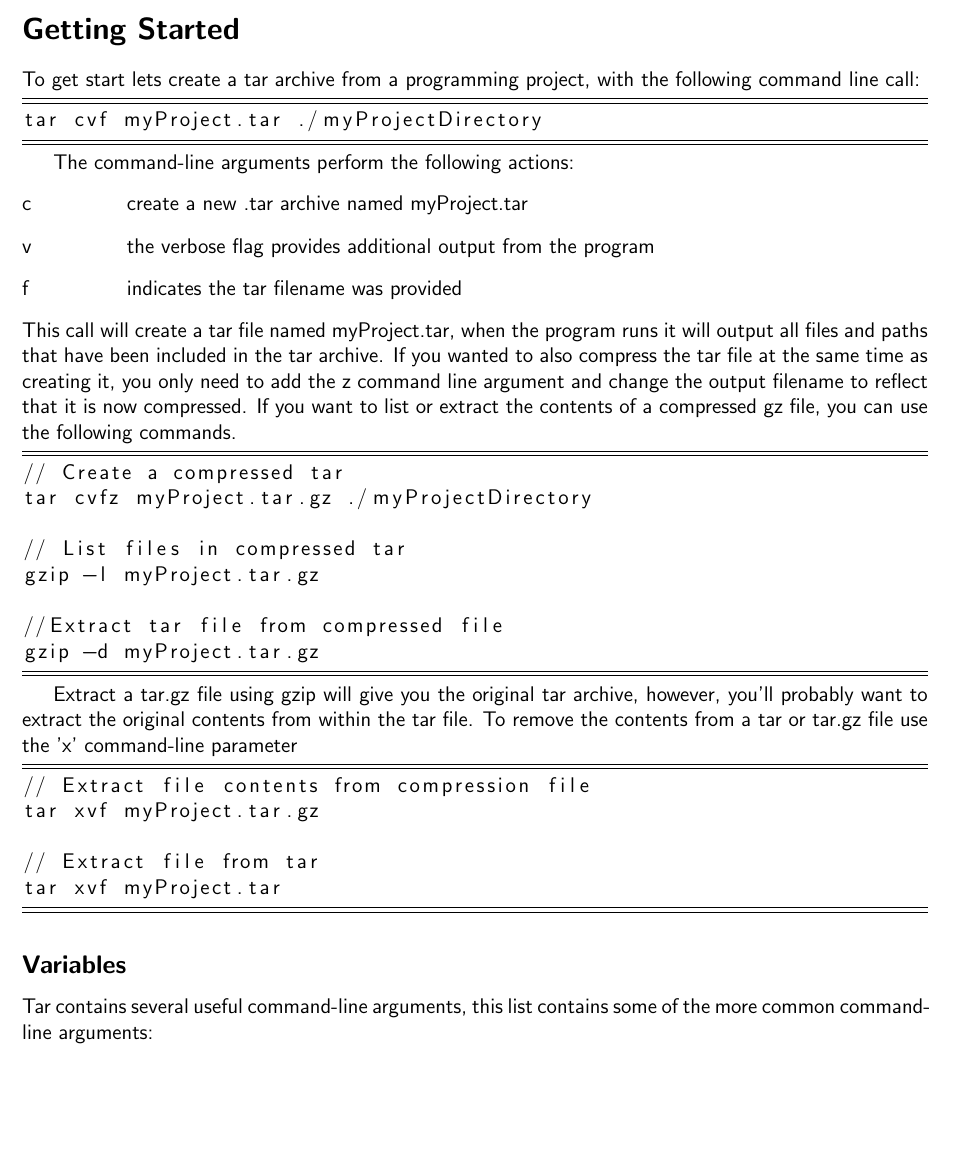
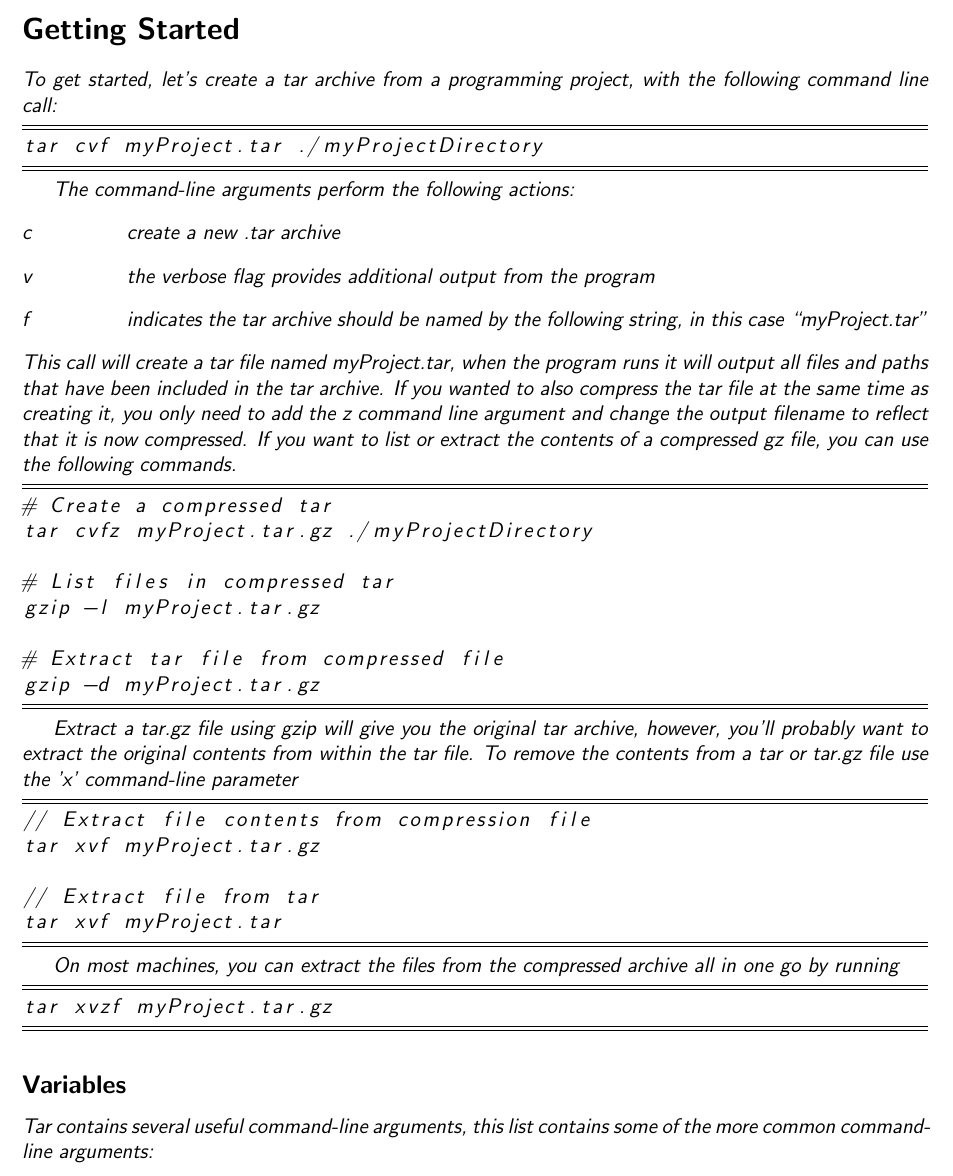
Before and after one commit to judiMc/programming_tools, a LaTeX document (zip/zipTarReview.tex): part of page 2 of 3, cut so that both start at the same text, the shorter picture padded with empty space. Compiled offline with pdfLaTeX.

Commit message:
fixed typo, expanded on explanations
Grammar, etc.:
* s/Acheiver/Archiver
* clarified some language
* make uses a # to start comments
More on tar:
* mentioned common .tgz extension
* added tar xvzf example

```diff
--- a/zip/zipTarReview.tex
+++ b/zip/zipTarReview.tex
@@ -74,7 +74,7 @@ available in GZIP.
 
 \section*{Getting Started \label{sec:Getting-Started}}
 
-To get start lets create a tar archive from a programming project,
+To get started, let's create a tar archive from a programming project,
 with the following command line call:
 
 \begin{lstlisting}[language=make,tabsize=4,frame=TB]
@@ -83,9 +83,10 @@ tar cvf myProject.tar ./myProjectDirectory
 
 The command-line arguments perform the following actions:
 \begin{lyxlist}{00.00.0000}
-\item [{c}] create a new .tar archive named myProject.tar
+\item [{c}] create a new .tar archive
 \item [{v}] the verbose flag provides additional output from the program
-\item [{f}] indicates the tar filename was provided
+\item [{f}] indicates the tar archive should be named by the following
+            string, in this case ``myProject.tar"
 \end{lyxlist}
 This call will create a tar file named myProject.tar, when the program
 runs it will output all files and paths that have been included in
@@ -96,13 +97,13 @@ compressed. If you want to list or extract the contents of a compressed
 gz file, you can use the following commands.
 
 \begin{lstlisting}[language=make,tabsize=4,frame=TB]
-// Create a compressed tar
+# Create a compressed tar
 tar cvfz myProject.tar.gz ./myProjectDirectory
 
-// List files in compressed tar
+# List files in compressed tar
 gzip -l myProject.tar.gz
 
-//Extract tar file from compressed file
+# Extract tar file from compressed file
 gzip -d myProject.tar.gz
 \end{lstlisting}
 
@@ -119,6 +120,12 @@ tar xvf myProject.tar.gz
 tar xvf myProject.tar
 \end{lstlisting}
 
+On most machines, you can extract the files from the compressed archive
+all in one go by running
+\begin{lstlisting}[language=make,tabsize=4,frame=TB]
+tar xvzf myProject.tar.gz
+\end{lstlisting}
+
 
 \subsection*{Variables \label{subsec:Variables}}
 
```
Also changed, not shown: zip/zipTarReview.tex (16 more changed lines).
